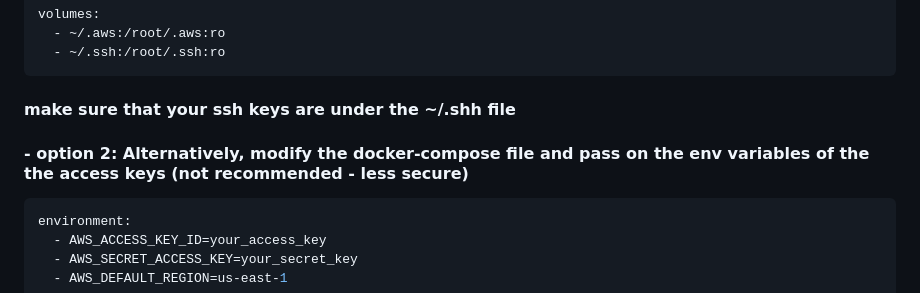
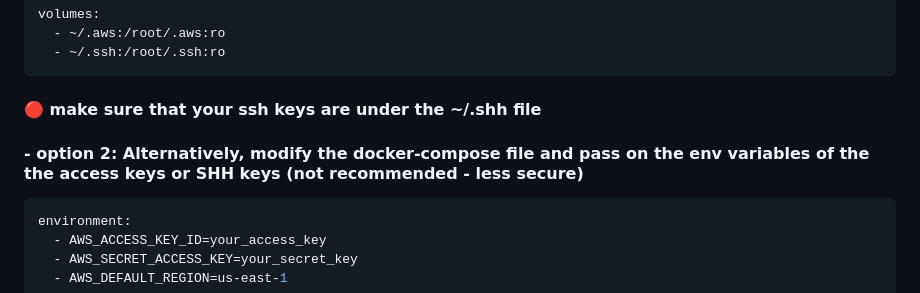
Before and after one commit to itai53/AWS-self-service-UI-project, a Markdown page: README.md, the part around the change. Rendered like a GitHub page.

````diff
--- a/README.md
+++ b/README.md
@@ -104,8 +104,8 @@ volumes:
   - ~/.aws:/root/.aws:ro
   - ~/.ssh:/root/.ssh:ro
 ```
-#### **make sure that your ssh keys are under the ~/.shh file**
-#### **- option 2: Alternatively, modify the docker-compose file and pass on the env variables of the the access keys (not recommended - less secure)**
+#### **🔴 make sure that your ssh keys are under the ~/.shh file**
+#### **- option 2: Alternatively, modify the docker-compose file and pass on the env variables of the the access keys or SHH keys (not recommended - less secure)**
 ```yaml
 environment:
   - AWS_ACCESS_KEY_ID=your_access_key
````
